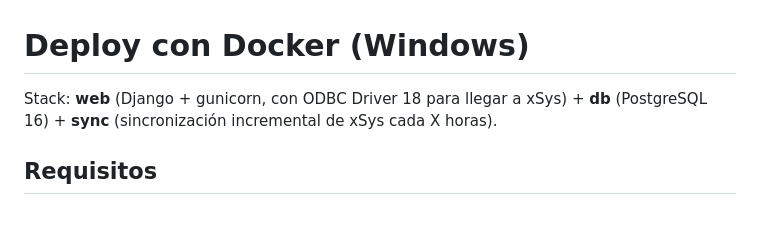
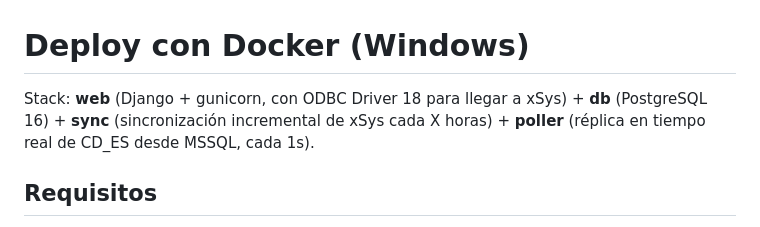
Before and after one commit to hbrunacci/geba_acs, a Markdown page: DEPLOY-DOCKER.md, the part around one of its changes. Rendered like a GitHub page.

```diff
--- a/DEPLOY-DOCKER.md
+++ b/DEPLOY-DOCKER.md
@@ -1,7 +1,8 @@
 # Deploy con Docker (Windows)
 
 Stack: **web** (Django + gunicorn, con ODBC Driver 18 para llegar a xSys) +
-**db** (PostgreSQL 16) + **sync** (sincronización incremental de xSys cada X horas).
+**db** (PostgreSQL 16) + **sync** (sincronización incremental de xSys cada X horas) +
+**poller** (réplica en tiempo real de CD_ES desde MSSQL, cada 1s).
 
 ## Requisitos
 - **Docker Desktop** en Windows (backend WSL2, contenedores Linux).
```
Also changed, not shown: other parts of DEPLOY-DOCKER.md (+47 -2 lines).
